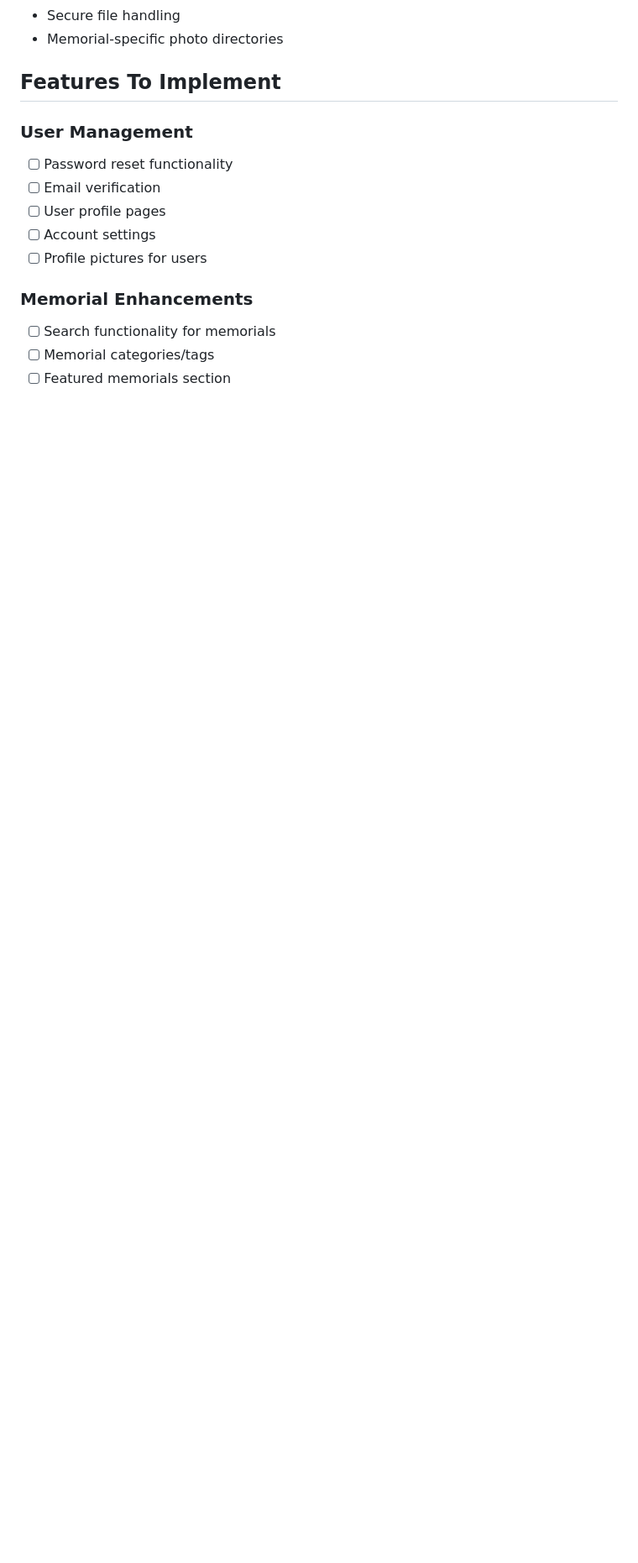
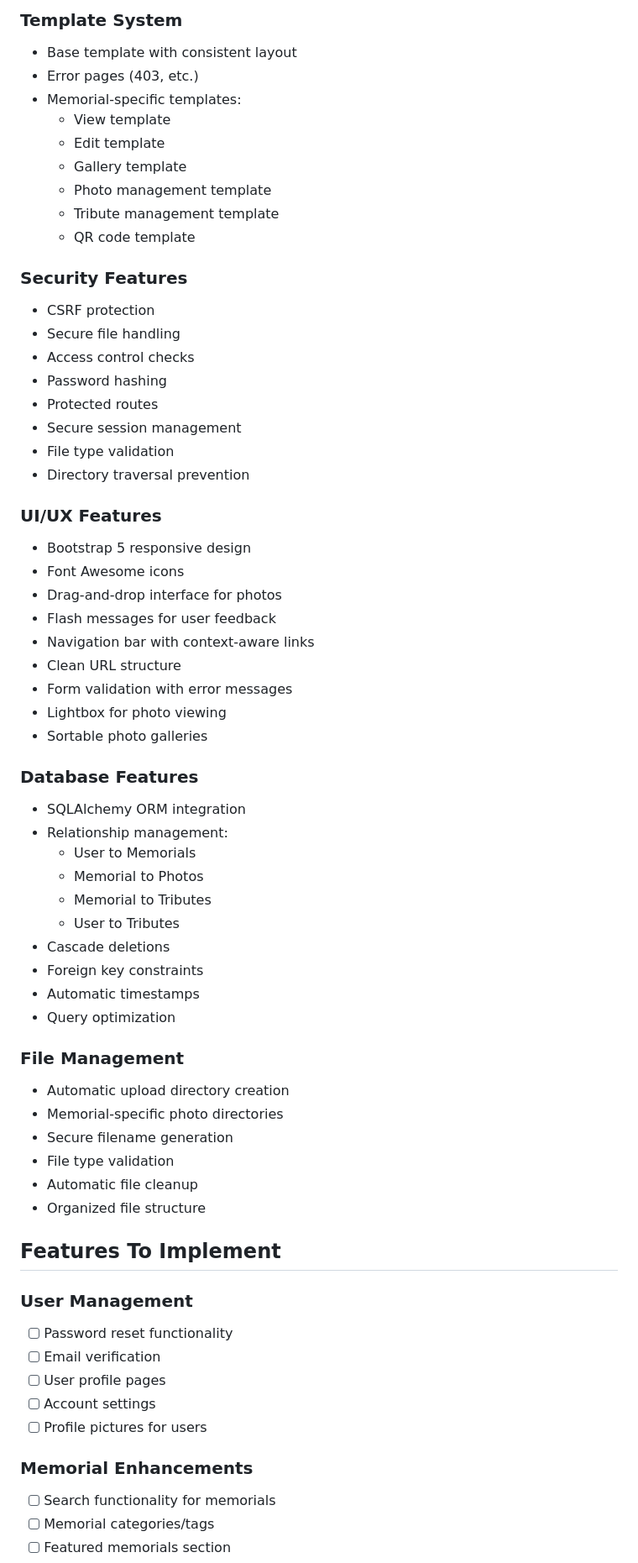
Before and after one commit to BigBobbo/mems, a Markdown page: README.md, the part around one of its changes. Shown at 84% size. GitHub-like rendering; blank space fills up the shorter version.

Commit message:
Update README with comprehensive project details and setup instructions

```diff
--- a/README.md
+++ b/README.md
@@ -38,5 +66,54 @@ A platform for creating and managing digital memorials for loved ones.
+### Template System
+- Base template with consistent layout
+- Error pages (403, etc.)
+- Memorial-specific templates:
+  - View template
+  - Edit template
+  - Gallery template
+  - Photo management template
+  - Tribute management template
+  - QR code template
+
+### Security Features
+- CSRF protection
 - Secure file handling
+- Access control checks
+- Password hashing
+- Protected routes
+- Secure session management
+- File type validation
+- Directory traversal prevention
+
+### UI/UX Features
+- Bootstrap 5 responsive design
+- Font Awesome icons
+- Drag-and-drop interface for photos
+- Flash messages for user feedback
+- Navigation bar with context-aware links
+- Clean URL structure
+- Form validation with error messages
+- Lightbox for photo viewing
+- Sortable photo galleries
+
+### Database Features
+- SQLAlchemy ORM integration
+- Relationship management:
+  - User to Memorials
+  - Memorial to Photos
+  - Memorial to Tributes
+  - User to Tributes
+- Cascade deletions
+- Foreign key constraints
+- Automatic timestamps
+- Query optimization
+
+### File Management
+- Automatic upload directory creation
 - Memorial-specific photo directories
+- Secure filename generation
+- File type validation
+- Automatic file cleanup
+- Organized file structure
 
 ## Features To Implement
 
```
Also changed, not shown: other parts of README.md (+69 -8 lines).
